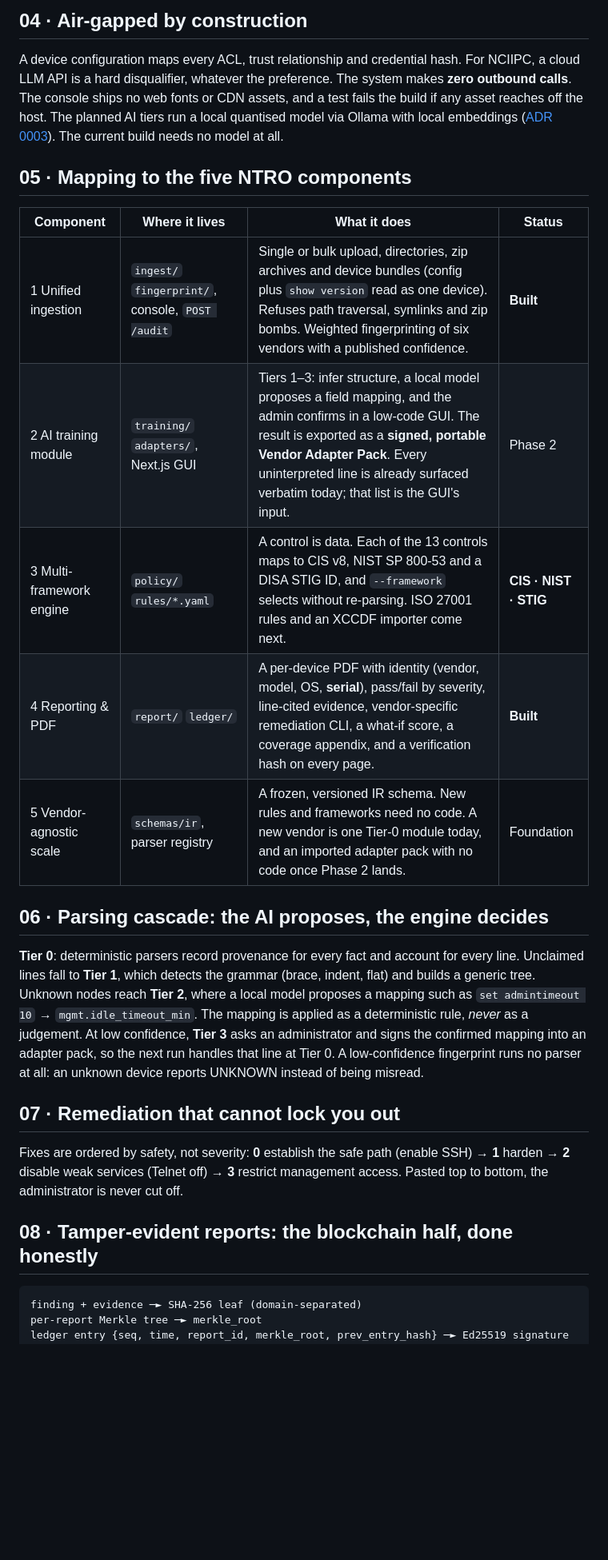
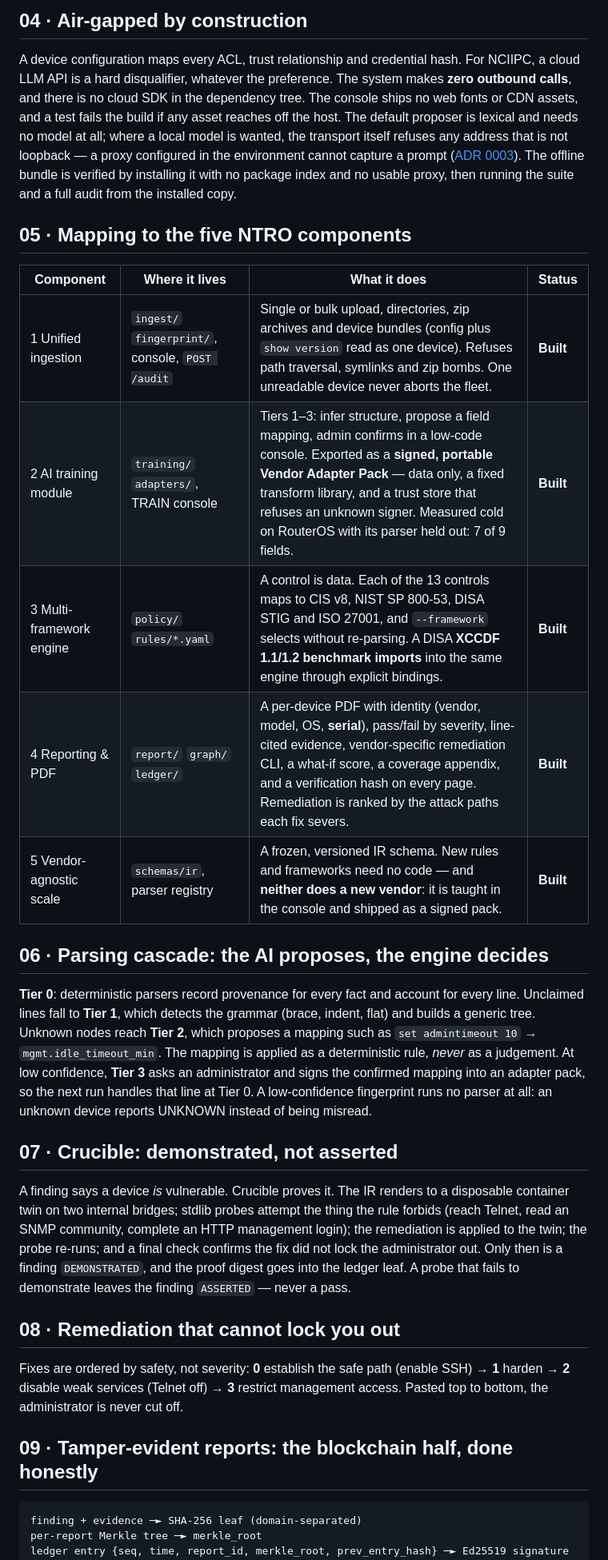
Before and after one commit to Crepco/SIH26155, a Markdown page: docs/submission/ARCHITECTURE.md, the part around one of its changes. Shown at 80% size. GitHub-like rendering; blank space fills up the shorter version.

````diff
--- a/docs/submission/ARCHITECTURE.md
+++ b/docs/submission/ARCHITECTURE.md
@@ -71,38 +71,51 @@ applied deterministically. Because context limits only ever apply to single unre
 ## 04 · Air-gapped by construction
 
 A device configuration maps every ACL, trust relationship and credential hash. For NCIIPC, a cloud
-LLM API is a hard disqualifier, whatever the preference. The system makes **zero outbound calls**. The
-console ships no web fonts or CDN assets, and a test fails the build if any asset reaches off the
-host. The planned AI tiers run a local quantised model via Ollama with local embeddings
-([ADR 0003](../adr/0003-local-models-only.md)). The current build needs no model at all.
+LLM API is a hard disqualifier, whatever the preference. The system makes **zero outbound calls**,
+and there is no cloud SDK in the dependency tree. The console ships no web fonts or CDN assets, and
+a test fails the build if any asset reaches off the host. The default proposer is lexical and needs
+no model at all; where a local model is wanted, the transport itself refuses any address that is
+not loopback — a proxy configured in the environment cannot capture a prompt
+([ADR 0003](../adr/0003-local-models-only.md)). The offline bundle is verified by installing it
+with no package index and no usable proxy, then running the suite and a full audit from the
+installed copy.
 
 ## 05 · Mapping to the five NTRO components
 
 | Component | Where it lives | What it does | Status |
 |-----------|----------------|--------------|--------|
-| 1 Unified ingestion | `ingest/` `fingerprint/`, console, `POST /audit` | Single or bulk upload, directories, zip archives and device bundles (config plus `show version` read as one device). Refuses path traversal, symlinks and zip bombs. Weighted fingerprinting of six vendors with a published confidence. | **Built** |
-| 2 AI training module | `training/` `adapters/`, Next.js GUI | Tiers 1–3: infer structure, a local model proposes a field mapping, and the admin confirms in a low-code GUI. The result is exported as a **signed, portable Vendor Adapter Pack**. Every uninterpreted line is already surfaced verbatim today; that list is the GUI's input. | Phase 2 |
-| 3 Multi-framework engine | `policy/` `rules/*.yaml` | A control is data. Each of the 13 controls maps to CIS v8, NIST SP 800-53 and a DISA STIG ID, and `--framework` selects without re-parsing. ISO 27001 rules and an XCCDF importer come next. | **CIS · NIST · STIG** |
-| 4 Reporting & PDF | `report/` `ledger/` | A per-device PDF with identity (vendor, model, OS, **serial**), pass/fail by severity, line-cited evidence, vendor-specific remediation CLI, a what-if score, a coverage appendix, and a verification hash on every page. | **Built** |
-| 5 Vendor-agnostic scale | `schemas/ir`, parser registry | A frozen, versioned IR schema. New rules and frameworks need no code. A new vendor is one Tier-0 module today, and an imported adapter pack with no code once Phase 2 lands. | Foundation |
+| 1 Unified ingestion | `ingest/` `fingerprint/`, console, `POST /audit` | Single or bulk upload, directories, zip archives and device bundles (config plus `show version` read as one device). Refuses path traversal, symlinks and zip bombs. One unreadable device never aborts the fleet. | **Built** |
+| 2 AI training module | `training/` `adapters/`, TRAIN console | Tiers 1–3: infer structure, propose a field mapping, admin confirms in a low-code console. Exported as a **signed, portable Vendor Adapter Pack** — data only, a fixed transform library, and a trust store that refuses an unknown signer. Measured cold on RouterOS with its parser held out: 7 of 9 fields. | **Built** |
+| 3 Multi-framework engine | `policy/` `rules/*.yaml` | A control is data. Each of the 13 controls maps to CIS v8, NIST SP 800-53, DISA STIG and ISO 27001, and `--framework` selects without re-parsing. A DISA **XCCDF 1.1/1.2 benchmark imports** into the same engine through explicit bindings. | **Built** |
+| 4 Reporting & PDF | `report/` `graph/` `ledger/` | A per-device PDF with identity (vendor, model, OS, **serial**), pass/fail by severity, line-cited evidence, vendor-specific remediation CLI, a what-if score, a coverage appendix, and a verification hash on every page. Remediation is ranked by the attack paths each fix severs. | **Built** |
+| 5 Vendor-agnostic scale | `schemas/ir`, parser registry | A frozen, versioned IR schema. New rules and frameworks need no code — and **neither does a new vendor**: it is taught in the console and shipped as a signed pack. | **Built** |
 
 ## 06 · Parsing cascade: the AI proposes, the engine decides
 
 **Tier 0**: deterministic parsers record provenance for every fact and account for every line.
 Unclaimed lines fall to **Tier 1**, which detects the grammar (brace, indent, flat) and builds a
-generic tree. Unknown nodes reach **Tier 2**, where a local model proposes a mapping such as
+generic tree. Unknown nodes reach **Tier 2**, which proposes a mapping such as
 `set admintimeout 10` → `mgmt.idle_timeout_min`. The mapping is applied as a deterministic rule,
 *never* as a judgement. At low confidence, **Tier 3** asks an administrator and signs the confirmed
 mapping into an adapter pack, so the next run handles that line at Tier 0. A low-confidence
 fingerprint runs no parser at all: an unknown device reports UNKNOWN instead of being misread.
 
-## 07 · Remediation that cannot lock you out
+## 07 · Crucible: demonstrated, not asserted
+
+A finding says a device *is* vulnerable. Crucible proves it. The IR renders to a disposable
+container twin on two internal bridges; stdlib probes attempt the thing the rule forbids
+(reach Telnet, read an SNMP community, complete an HTTP management login); the remediation is
+applied to the twin; the probe re-runs; and a final check confirms the fix did not lock the
+administrator out. Only then is a finding `DEMONSTRATED`, and the proof digest goes into the
+ledger leaf. A probe that fails to demonstrate leaves the finding `ASSERTED` — never a pass.
+
+## 08 · Remediation that cannot lock you out
 
 Fixes are ordered by safety, not severity: **0** establish the safe path (enable SSH) → **1** harden →
 **2** disable weak services (Telnet off) → **3** restrict management access. Pasted top to bottom, the
 administrator is never cut off.
 
-## 08 · Tamper-evident reports: the blockchain half, done honestly
+## 09 · Tamper-evident reports: the blockchain half, done honestly
 
 ```
 finding + evidence ─► SHA-256 leaf (domain-separated)
````
Also changed, not shown: other parts of docs/submission/ARCHITECTURE.md (+34 -29 lines).
